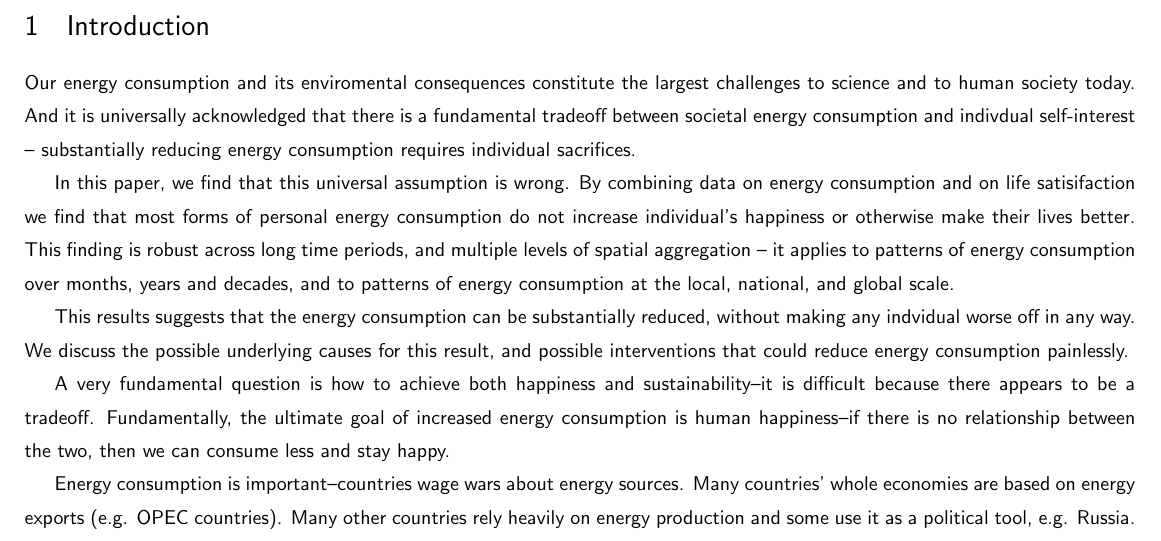
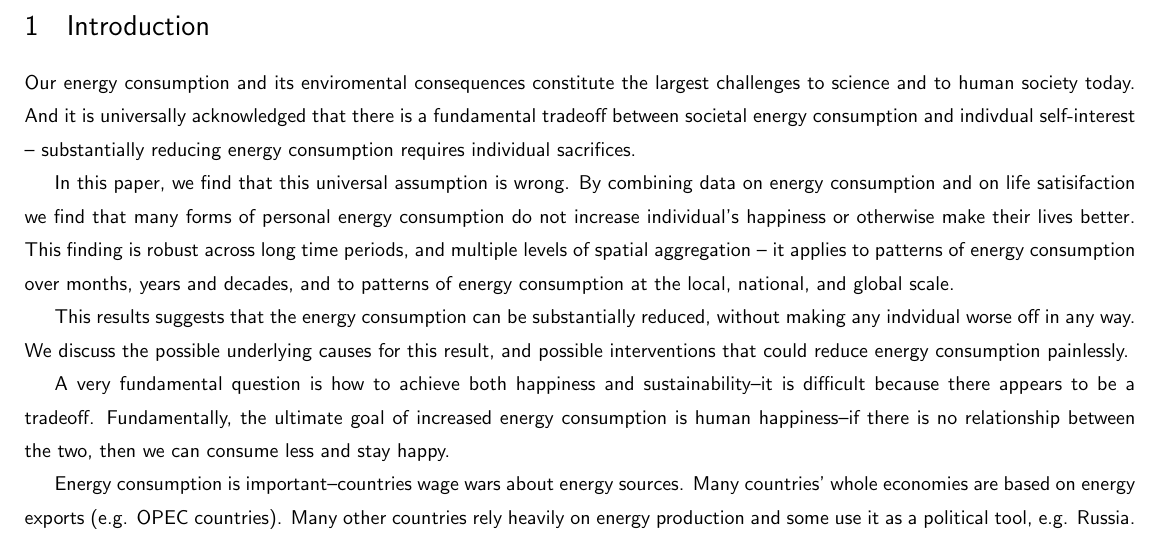
Before and after one commit to theaok/micahEnergy, a LaTeX paper (micahEnergyPaperBody.tex): part of page 2 of 13, cut so that both start at the same text. Compiled offline with pdfLaTeX.

Commit message:
More comments

```diff
--- a/micahEnergyPaperBody.tex
+++ b/micahEnergyPaperBody.tex
@@ -203,7 +203,7 @@ Our energy consumption and  its enviromental consequences constitute the largest
 
 % We should provide 2-3 solid citations to to establish that these are indeed the received wisdom -- otherwise this could be accused of being a staw-man
 
-In this paper, we find that this universal assumption is wrong.  By combining data on energy consumption and on life satisifaction we find that  most forms of personal energy consumption do not increase individual's happiness or otherwise make their lives better. This finding is robust across long time periods, and multiple levels of spatial aggregation -- it applies to patterns of energy consumption over months, years and decades,  and to patterns of energy consumption at the local, national, and global scale.
+In this paper, we find that this universal assumption is wrong.  By combining data on energy consumption and on life satisifaction we find that  many forms of personal energy consumption do not increase individual's happiness or otherwise make their lives better. This finding is robust across long time periods, and multiple levels of spatial aggregation -- it applies to patterns of energy consumption over months, years and decades,  and to patterns of energy consumption at the local, national, and global scale.
 
 This results suggests that the energy consumption can be substantially reduced, without making any indvidual worse off in any way.  We discuss the possible underlying causes for this result, and  possible interventions that could reduce energy consumption painlessly.
 
```
Also changed, not shown: micahEnergyPaperBody.tex (9 more changed lines).
